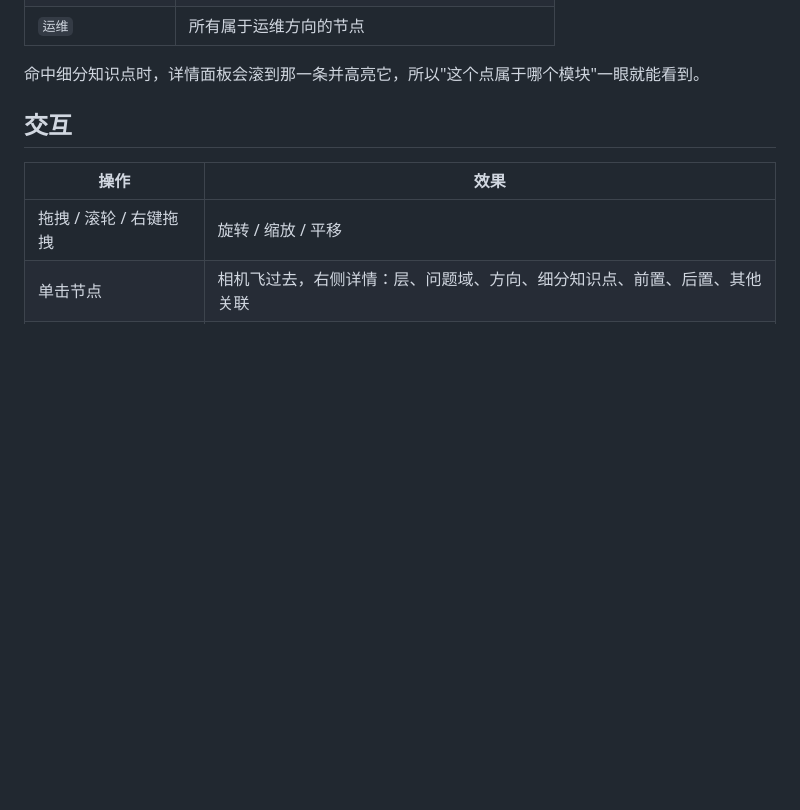
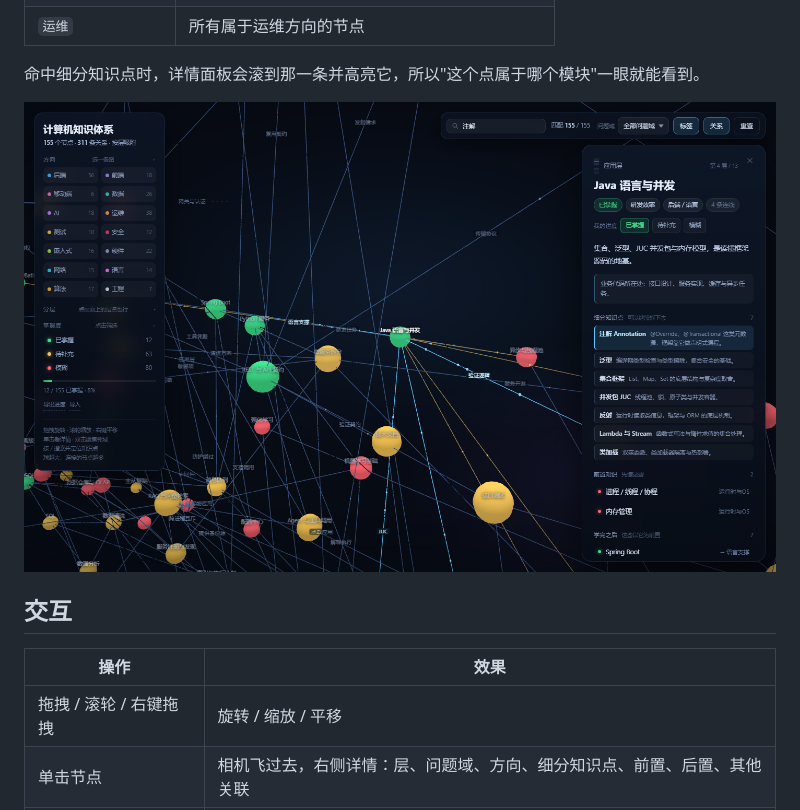
Before and after one commit to renbohao888/computer-knowledge-graph, a Markdown page: README.md, the part around the change. Drawn GitHub-style; pictures changed too: docs/screenshot-panel.png; blank space fills up the shorter version.

Commit message:
更新详情面板截图，README 增加面板示例
Co-Authored-By: Claude Fable 5 <noreply@anthropic.com>

```diff
--- a/README.md
+++ b/README.md
@@ -71,6 +71,8 @@ node scripts/serve.mjs
 | `运维` | 所有属于运维方向的节点 |
 
 命中细分知识点时，详情面板会滚到那一条并高亮它，所以"这个点属于哪个模块"一眼就能看到。
+
+![搜索注解定位到 Java](docs/screenshot-panel.png)
 
 ## 交互
 
```
